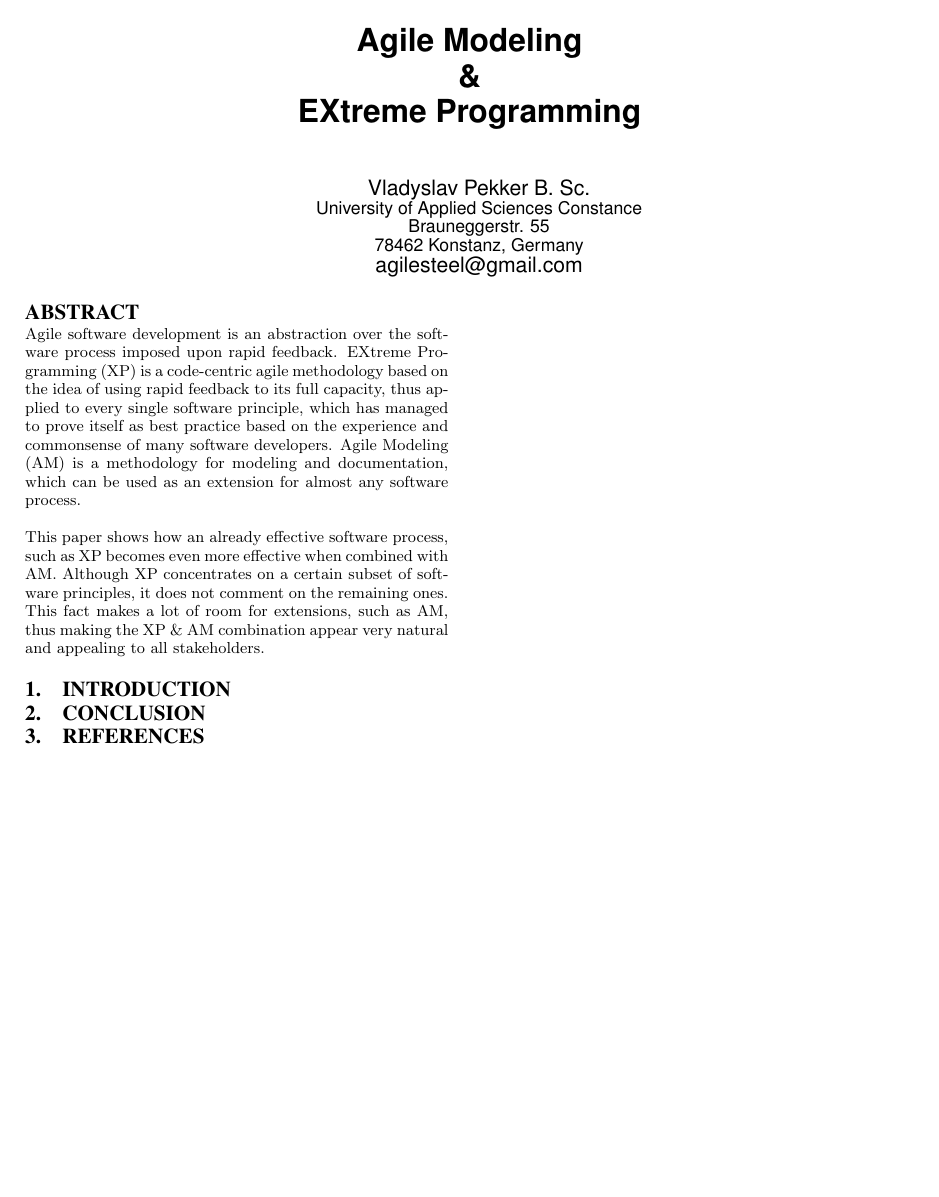
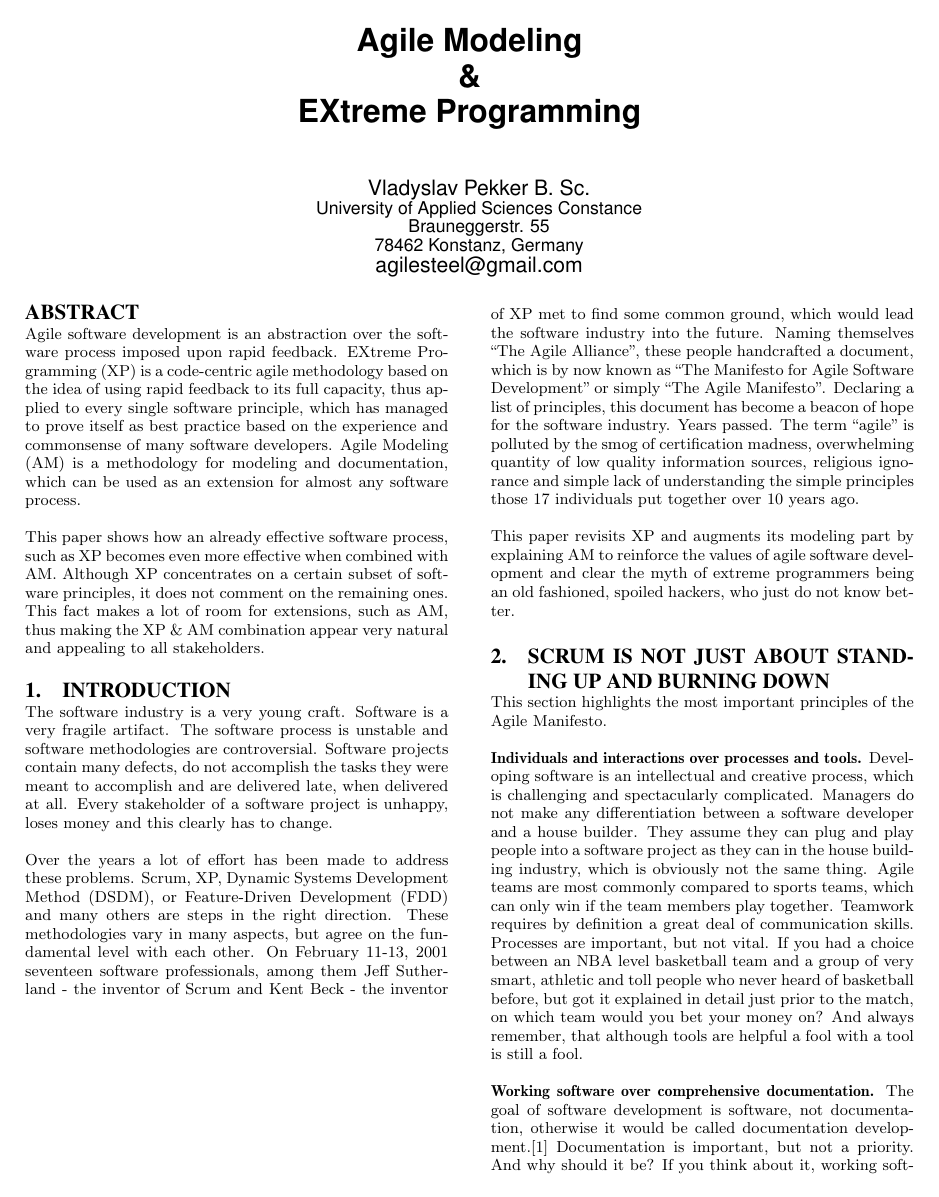
Before and after one commit to agilesteel/Papers, a LaTeX paper (AM & XP/source/layout/AM & XP.tex, which reads AM & XP/source/content/01_Introduction.tex, AM & XP/source/content/02_Body.tex): the whole page before the commit and page 1 of 2 after it. Compiled offline with pdfLaTeX.

Commit message:
Added introduction and started on the main content

```diff
--- a/AM & XP/source/content/01_Introduction.tex
+++ b/AM & XP/source/content/01_Introduction.tex
@@ -1 +1,28 @@
 \section{Introduction}
+The software industry is a very young craft. Software is a very
+fragile artifact. The software process is unstable and software methodologies
+are controversial. Software projects contain many defects, do not accomplish
+the tasks they were meant to accomplish and are delivered late, when delivered at
+all. Every stakeholder of a software project is unhappy, loses money and this
+clearly has to change.
+
+Over the years a lot of effort has been made to address these problems. Scrum,
+XP, Dynamic Systems Development Method (DSDM), or Feature-Driven Development
+(FDD) and many others are steps in the right direction. These methodologies vary
+in many aspects, but agree on the fundamental level with each other. On
+February 11-13, 2001 seventeen software professionals, among them Jeff
+Sutherland - the inventor of Scrum and Kent Beck - the inventor of XP met to
+find some common ground, which would lead the software industry into the future.
+Naming themselves \enquote{The Agile Alliance}, these people handcrafted a
+document, which is by now known as \enquote{The Manifesto for Agile Software
+Development} or simply \enquote{The Agile Manifesto}. Declaring a list of
+principles, this document has become a beacon of hope for the software industry.
+Years passed. The term \enquote{agile} is polluted by the smog of certification
+madness, overwhelming quantity of low quality information sources, religious
+ignorance and simple lack of understanding the simple principles those 17
+individuals put together over 10 years ago.
+
+This paper revisits XP and augments its modeling part by explaining AM to
+reinforce the values of agile software development and clear the myth of
+extreme programmers being an old fashioned, spoiled hackers, who just do not
+know better.
--- /dev/null
+++ b/AM & XP/source/content/02_Body.tex
@@ -0,0 +1,22 @@
+\section{Scrum is not just about standing up and burning down}
+This section highlights the most important principles of the Agile
+Manifesto.
+
+{\bf Individuals and interactions over processes and tools.} Developing
+software is an intellectual and creative process, which is challenging and spectacularly
+complicated. Managers do not make any differentiation between a software
+developer and a house builder. They assume they can plug and play people into a
+software project as they can in the house building industry, which is obviously
+not the same thing. Agile teams are most commonly compared to
+sports teams, which can only win if the team members play together. Teamwork
+requires by definition a great deal of communication skills. Processes are
+important, but not vital. If you had a choice between an NBA level basketball
+team and a group of very smart, athletic and toll people who never heard of
+basketball before, but got it explained in detail just prior to the match, on
+which team would you bet your money on? And always remember, that although tools
+are helpful a fool with a tool is still a fool.
+
+{\bf Working software over comprehensive documentation.} The goal of
+software development is software, not documentation, otherwise it would be called
+documentation development.\cite{Ambler200204} Documentation is important, but
+not a priority. And why should it be? If you think about it, working software is
--- a/AM & XP/source/layout/AM & XP.tex
+++ b/AM & XP/source/layout/AM & XP.tex
@@ -1,4 +1,6 @@
 \documentclass{acm_proc_article-sp}
+
+\usepackage{csquotes}
 
 \title{Agile Modeling\\ \&\\ EXtreme Programming}
 
```
Also changed, not shown: AM & XP/source/content/00_Abstract.tex (+2 -3 lines), AM & XP/source/layout/References.bib (+27 -0 lines), AM & XP/target/AM & XP.pdf, AM & XP/source/content/02_Body.tex (20 more changed lines), AM & XP/source/layout/AM & XP.tex (3 more changed lines).
